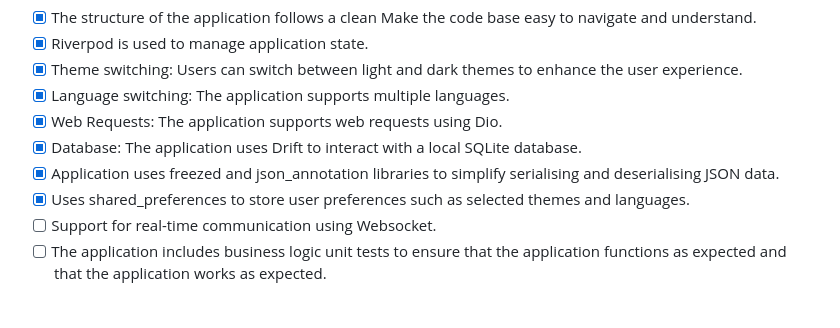
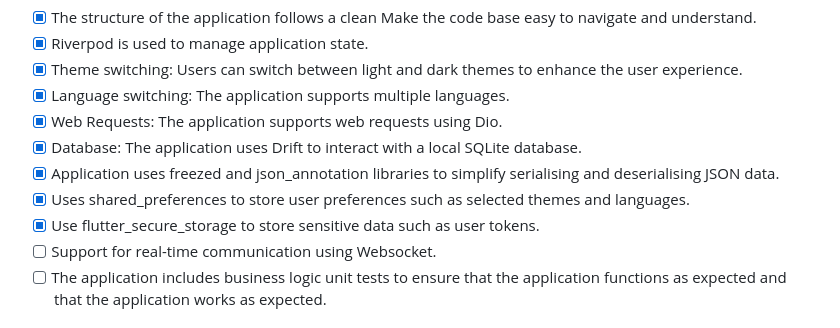
Before and after one commit to JasonYHZ/flutter_clean_architecture, a Markdown page: README.md, the part around the change. GitHub-like rendering.

```diff
--- a/README.md
+++ b/README.md
@@ -17,6 +17,7 @@ extendable. It uses Riverpod for state management.
 - [x] Database: The application uses Drift to interact with a local SQLite database.
 - [x] Application uses freezed and json_annotation libraries to simplify serialising and deserialising JSON data.
 - [x] Uses shared_preferences to store user preferences such as selected themes and languages.
+- [x] Use flutter_secure_storage to store sensitive data such as user tokens.
 - [ ] Support for real-time communication using Websocket.
 - [ ] The application includes business logic unit tests to ensure that the application functions as
   expected and that the application works as expected.
```
Also changed, not shown: README.ZH.md (+1 -0 lines).
